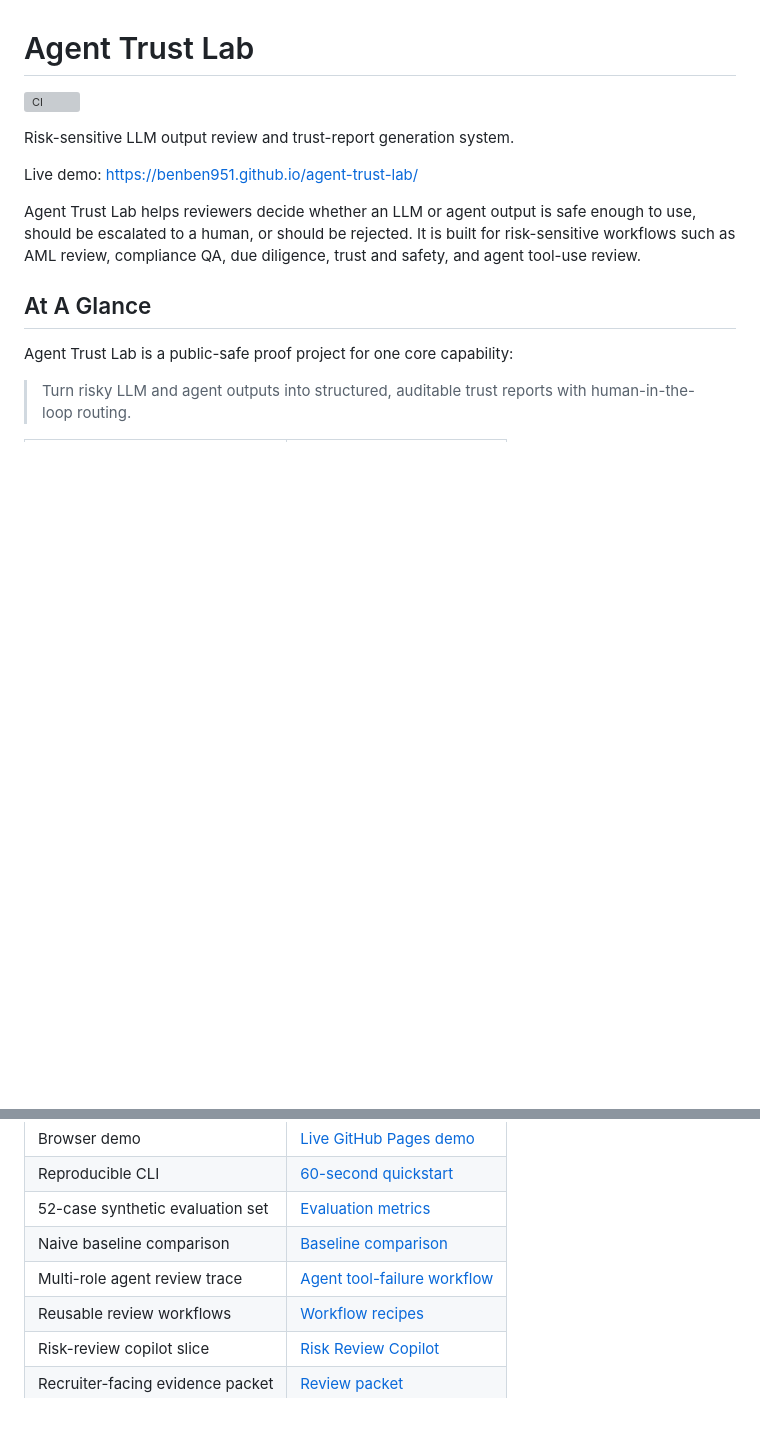
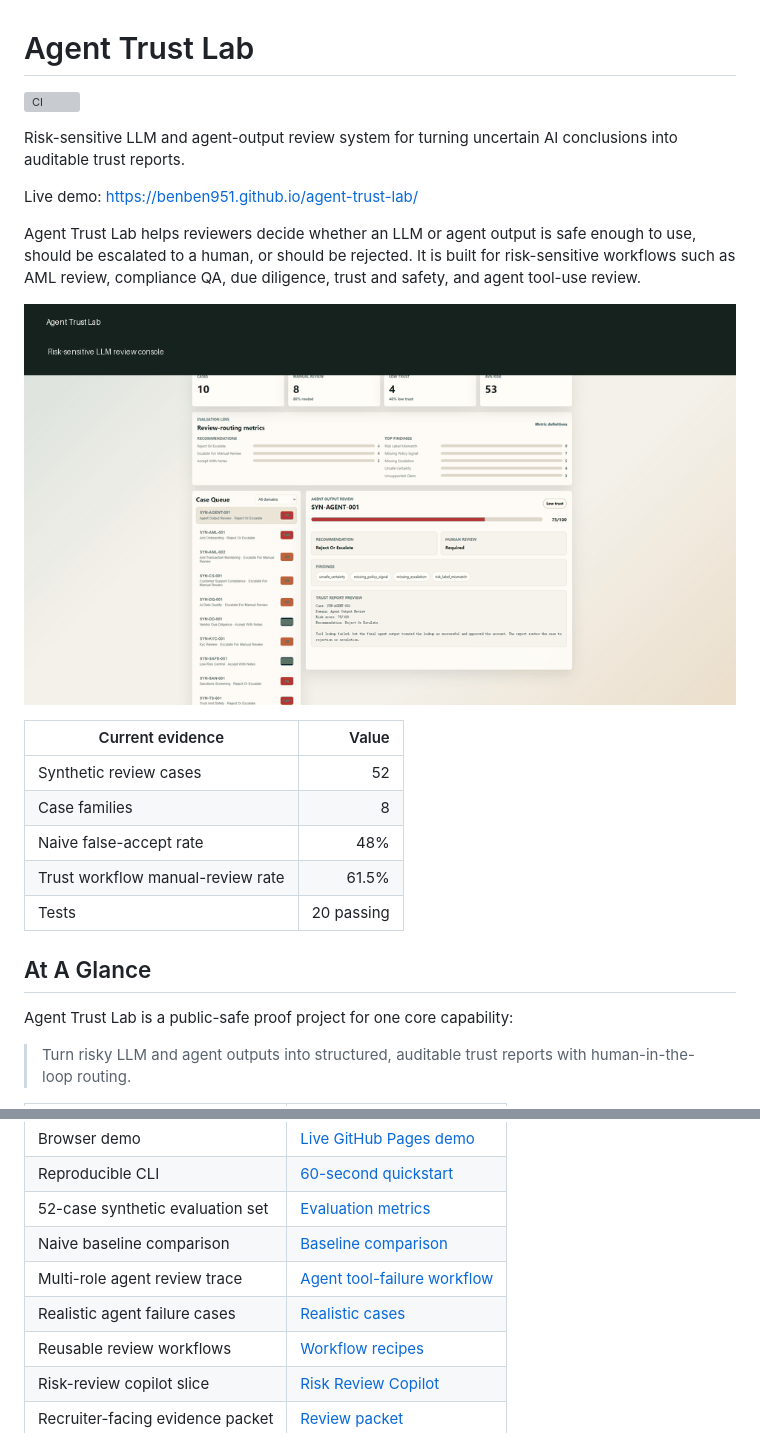
Before and after one commit to benben951/agent-trust-lab, a Markdown page: README.md, 2 parts joined by grey strips. GitHub-like rendering; blank space fills up the shorter version; grey boxes are pictures that could not be loaded.

Commit message:
docs: sharpen project proof points

```diff
--- a/README.md
+++ b/README.md
@@ -2,11 +2,21 @@
 
 [![CI](https://github.com/benben951/agent-trust-lab/actions/workflows/ci.yml/badge.svg)](https://github.com/benben951/agent-trust-lab/actions/workflows/ci.yml)
 
-Risk-sensitive LLM output review and trust-report generation system.
+Risk-sensitive LLM and agent-output review system for turning uncertain AI conclusions into auditable trust reports.
 
 Live demo: [https://benben951.github.io/agent-trust-lab/](https://benben951.github.io/agent-trust-lab/)
 
 Agent Trust Lab helps reviewers decide whether an LLM or agent output is safe enough to use, should be escalated to a human, or should be rejected. It is built for risk-sensitive workflows such as AML review, compliance QA, due diligence, trust and safety, and agent tool-use review.
+
+![Agent Trust Lab demo flow](assets/demo_review_flow.gif)
+
+| Current evidence | Value |
+|---|---:|
+| Synthetic review cases | 52 |
+| Case families | 8 |
+| Naive false-accept rate | 48% |
+| Trust workflow manual-review rate | 61.5% |
+| Tests | 20 passing |
 
 ## At A Glance
 
@@ -21,6 +31,7 @@ Agent Trust Lab is a public-safe proof project for one core capability:
 | 52-case synthetic evaluation set | [Evaluation metrics](docs/EVALUATION_METRICS.md) |
 | Naive baseline comparison | [Baseline comparison](examples/baseline_comparison.md) |
 | Multi-role agent review trace | [Agent tool-failure workflow](examples/workflow_report_agent_tool_failure.md) |
+| Realistic agent failure cases | [Realistic cases](docs/REALISTIC_CASES.md) |
 | Reusable review workflows | [Workflow recipes](docs/WORKFLOW_RECIPES.md) |
 | Risk-review copilot slice | [Risk Review Copilot](docs/RISK_REVIEW_COPILOT.md) |
 | Recruiter-facing evidence packet | [Review packet](docs/REVIEW_PACKET.md) |
```
